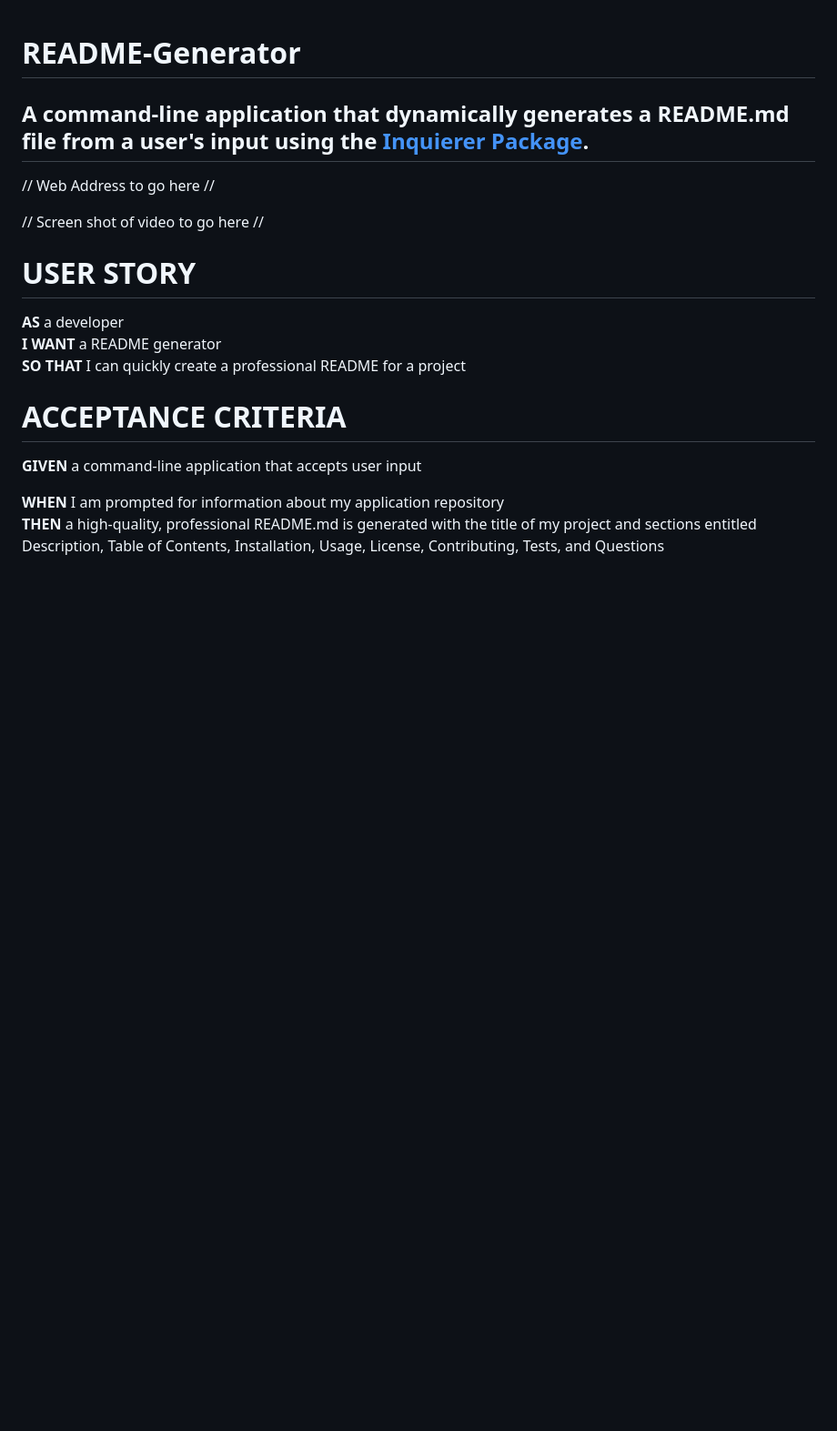
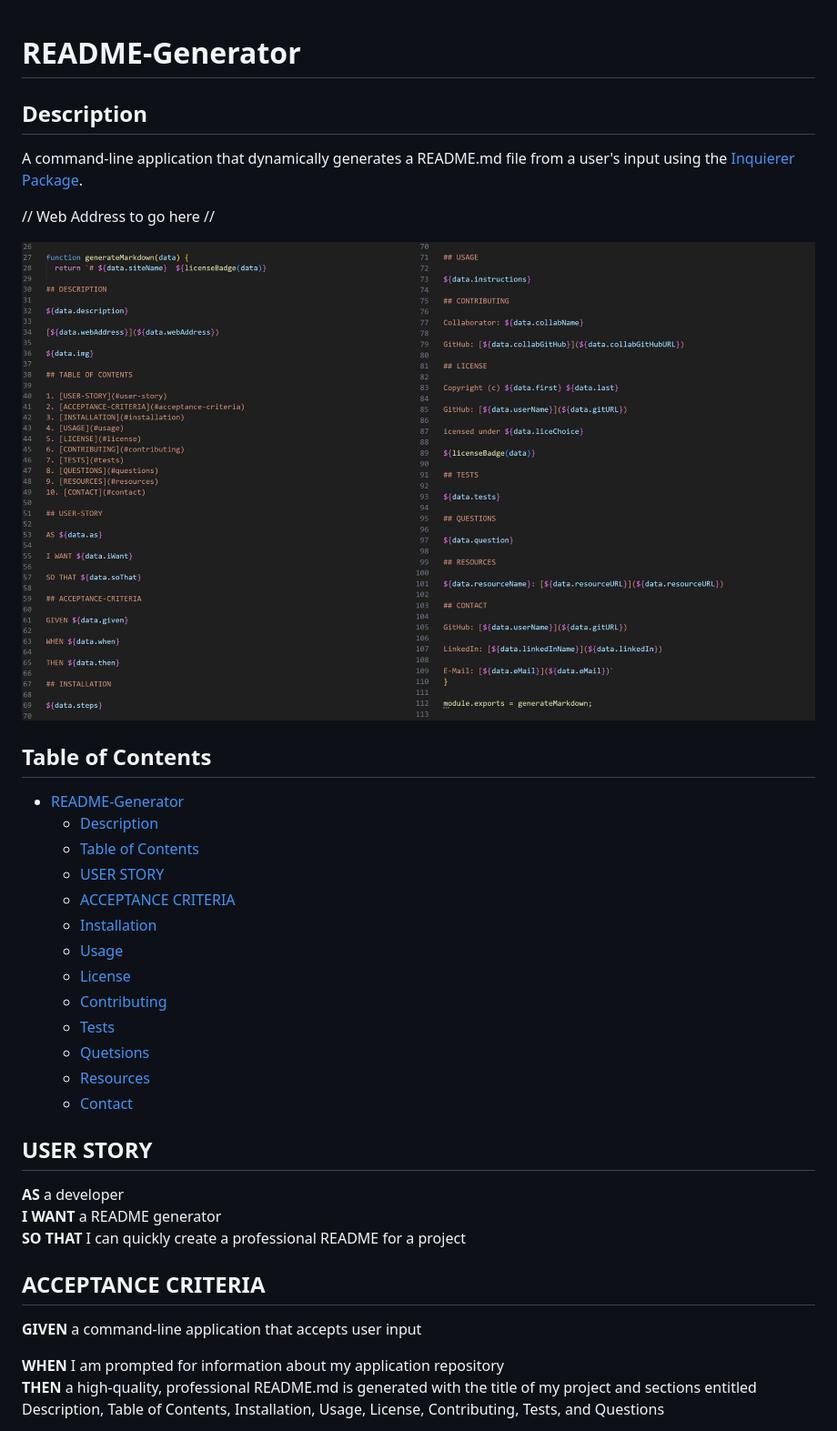
Before and after one commit to TheOarsman/README-Generator, a Markdown page: README.md, the part around the change printed below. Shown: that part at 91% size. Rendered like a GitHub page; pictures changed too: MRKDWN.jpg (added); blank space fills up the shorter version.

Commit message:
image added for README, and README.md sections added

```diff
--- a/README.md
+++ b/README.md
@@ -1,16 +1,32 @@
 # README-Generator
-## A command-line application that dynamically generates a README.md file from a user's input using the [Inquierer Package](https://www.npmjs.com/package/inquirer/v/8.2.4).
+## Description
+A command-line application that dynamically generates a README.md file from a user's input using the [Inquierer Package](https://www.npmjs.com/package/inquirer/v/8.2.4).
 
 // Web Address to go here //
 
-// Screen shot of video to go here //
+![Alt text](MRKDWN.jpg)
 
-# USER STORY
+## Table of Contents
+- [README-Generator](#readme-generator)
+  - [Description](#description)
+  - [Table of Contents](#table-of-contents)
+  - [USER STORY](#user-story)
+  - [ACCEPTANCE CRITERIA](#acceptance-criteria)
+  - [Installation](#installation)
+  - [Usage](#usage)
+  - [License](#license)
+  - [Contributing](#contributing)
+  - [Tests](#tests)
+  - [Quetsions](#quetsions)
+  - [Resources](#resources)
+  - [Contact](#contact)
+
+## USER STORY
 **AS** a developer <br>
 **I WANT** a README generator <br>
 **SO THAT** I can quickly create a professional README for a project
 
-# ACCEPTANCE CRITERIA
+## ACCEPTANCE CRITERIA
 **GIVEN** a command-line application that accepts user input
 
 **WHEN** I am prompted for information about my application repository <br>
```
Also changed, not shown: other parts of README.md (+25 -1 lines), image-1.png (added), image.png (added), images/MRKDWN.jpg (added), 1 other file.
